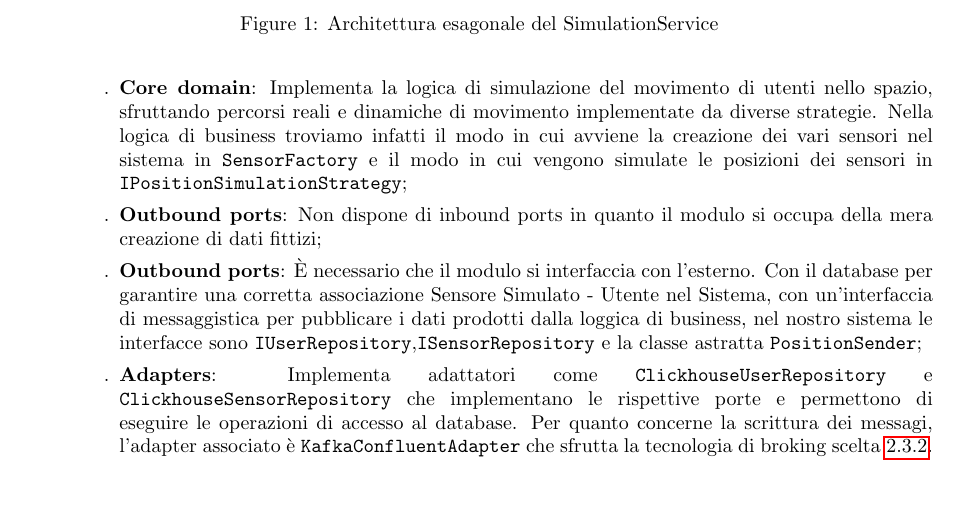
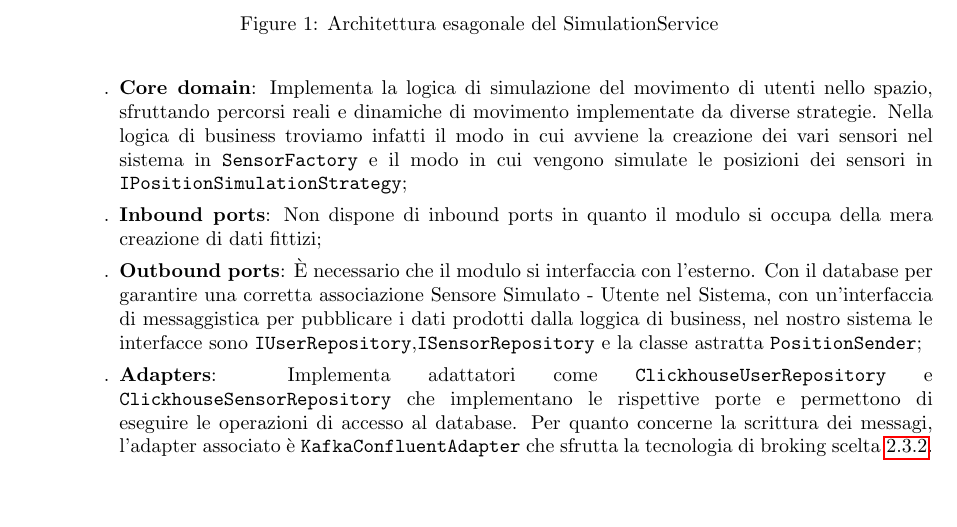
Before and after one commit to SevenBitsSwe/7BitsDocs, a LaTeX document (PB/Documentazione Esterna/Specifica_Tecnica.tex): part of page 15 of 79, cut so that both start at the same text. Compiled offline with pdfLaTeX.

Commit message:
Update PB/Documentazione Esterna/Specifica_Tecnica.tex
Co-authored-by: federicopivetta <101715346+federicopivetta@users.noreply.github.com>

```diff
--- a/PB/Documentazione Esterna/Specifica_Tecnica.tex
+++ b/PB/Documentazione Esterna/Specifica_Tecnica.tex
@@ -561,7 +561,7 @@ In NearYou, Docker è utilizzato per:
         \end{figure}
         \begin{itemize}
             \item[.] \textbf{Core domain}: Implementa la logica di simulazione del movimento di utenti nello spazio, sfruttando percorsi reali e dinamiche di movimento implementate da diverse strategie. Nella logica di business troviamo infatti il modo in cui avviene la creazione dei vari sensori nel sistema in \texttt{SensorFactory} e il modo in cui vengono simulate le posizioni dei sensori in \texttt{IPositionSimulationStrategy};
-            \item[.] \textbf{Outbound ports}: Non dispone di inbound ports in quanto il modulo si occupa della mera creazione di dati fittizi;
+            \item[.] \textbf{Inbound ports}: Non dispone di inbound ports in quanto il modulo si occupa della mera creazione di dati fittizi;
             \item[.] \textbf{Outbound ports}: È necessario che il modulo si interfaccia con l'esterno. Con il database per garantire una corretta associazione Sensore Simulato - Utente nel Sistema, con un'interfaccia di messaggistica per pubblicare i dati prodotti dalla loggica di business, nel nostro sistema le interfacce sono \texttt{IUserRepository},\texttt{ISensorRepository} e la classe astratta \texttt{PositionSender};
             \sloppy
             \item[.] \textbf{Adapters}: Implementa adattatori come \texttt{ClickhouseUserRepository} e \texttt{ClickhouseSensorRepository} che implementano le rispettive porte e permettono di eseguire le operazioni di accesso al database. Per quanto concerne la scrittura dei messagi, l'adapter associato è \texttt{KafkaConfluentAdapter} che sfrutta la tecnologia di broking scelta \ref{subsec:Kafka}.
```
